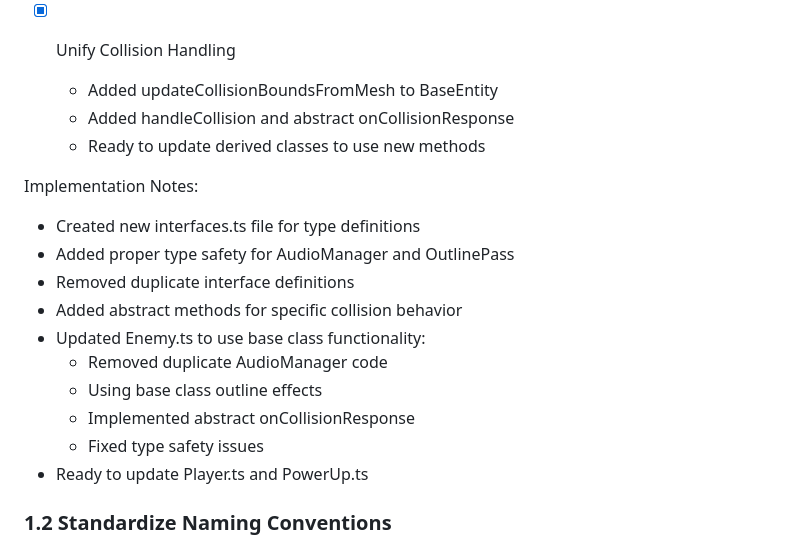
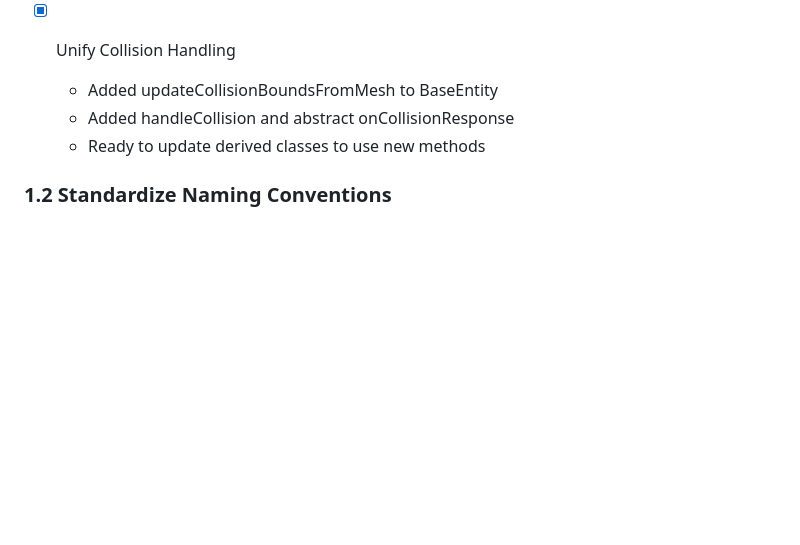
Before and after one commit to justin-hallet/shih, a Markdown page: review.md, the part around the change. Drawn GitHub-style; blank space fills up the shorter version.

Commit message:
Remove implementation notes from review.md to streamline documentation and focus on high-level task descriptions. This change enhances clarity by eliminating redundant details and prepares the document for future updates.

```diff
--- a/review.md
+++ b/review.md
@@ -21,19 +21,6 @@ These tasks are low-risk, high-impact improvements that can be done incrementall
   - Added updateCollisionBoundsFromMesh to BaseEntity
   - Added handleCollision and abstract onCollisionResponse
   - Ready to update derived classes to use new methods
-
-Implementation Notes:
-
-- Created new interfaces.ts file for type definitions
-- Added proper type safety for AudioManager and OutlinePass
-- Removed duplicate interface definitions
-- Added abstract methods for specific collision behavior
-- Updated Enemy.ts to use base class functionality:
-  - Removed duplicate AudioManager code
-  - Using base class outline effects
-  - Implemented abstract onCollisionResponse
-  - Fixed type safety issues
-- Ready to update Player.ts and PowerUp.ts
 
 ### 1.2 Standardize Naming Conventions
 
```
